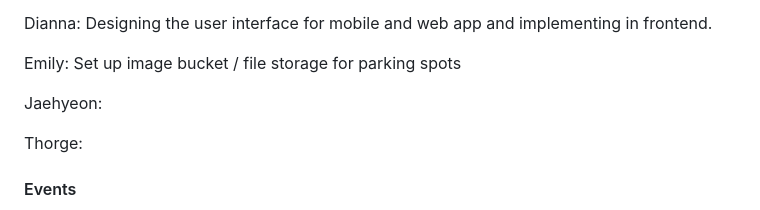
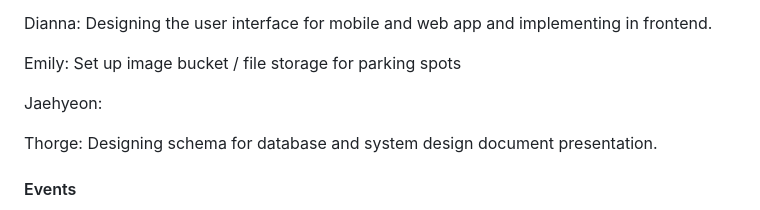
Before and after one commit to Phalanyx/SparkPark, a Markdown page: doc/sprint1/iteration-01.plan.md, the part around the change. Drawn GitHub-style.

```diff
--- a/doc/sprint1/iteration-01.plan.md
+++ b/doc/sprint1/iteration-01.plan.md
@@ -25,7 +25,7 @@ Emily: Set up image bucket / file storage for parking spots
 
 Jaehyeon:
 
-Thorge:
+Thorge: Designing schema for database and system design document presentation.
 
 #### Events
 Stand-Up Meetings
```
